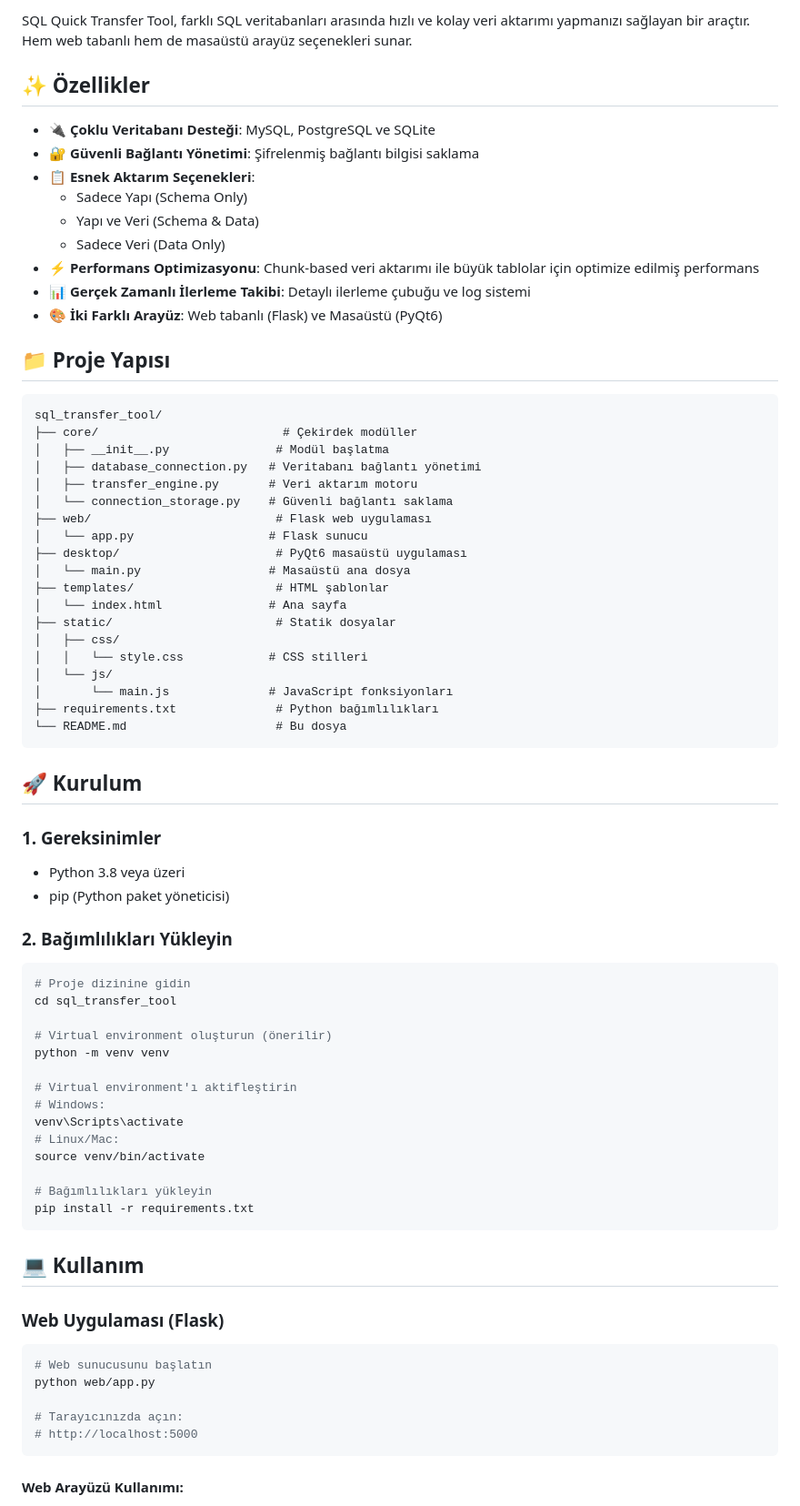
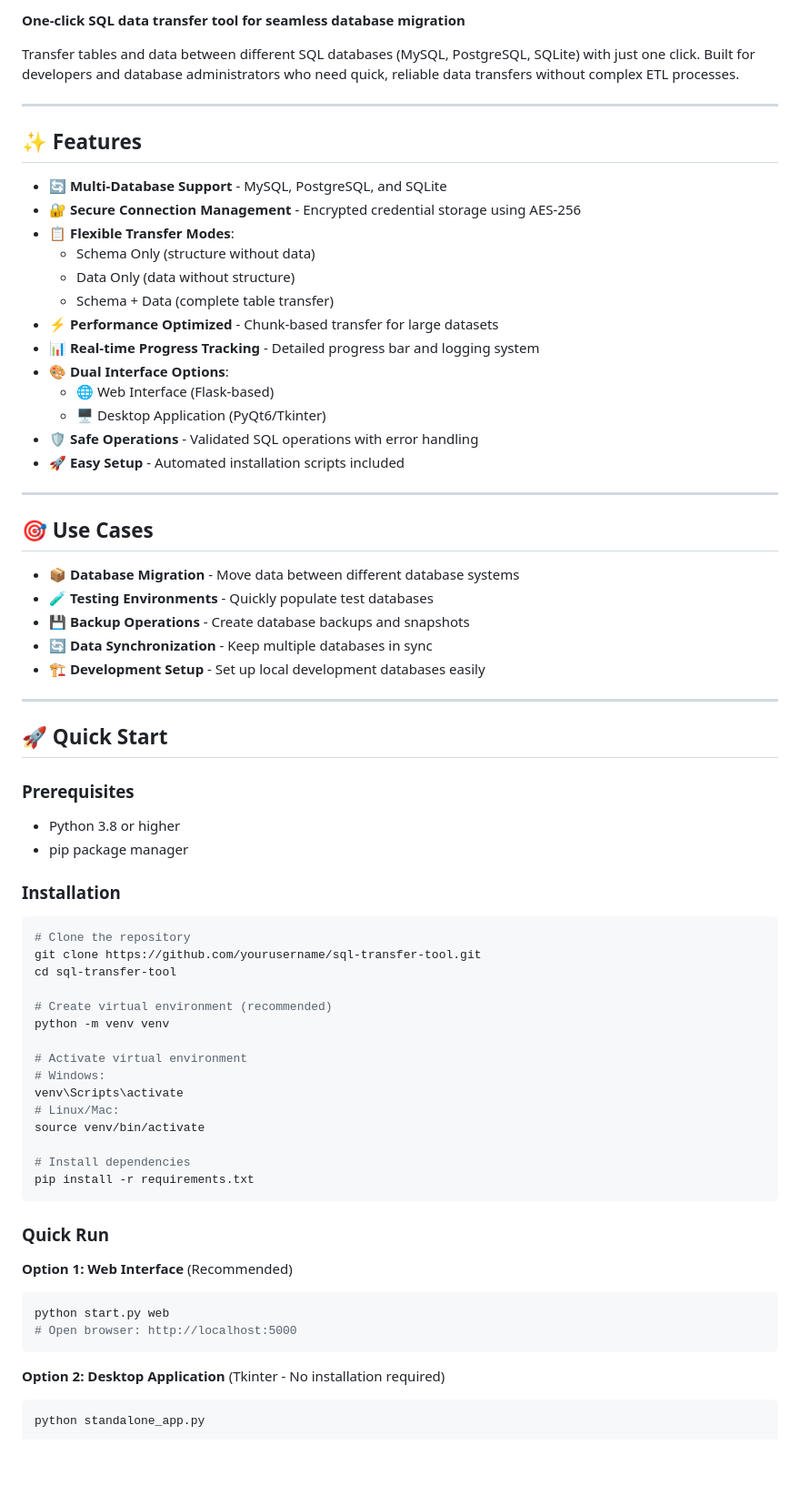
Before and after one commit to baltacibaha/SQL-Quick-Transfer---Cross-Database-Migration-Tool, a Markdown page: README.md, the part around one of its changes. Shown at 91% size. GitHub-like rendering; blank space fills up the shorter version.

Commit message:
Revise README with new features and translations
Updated README to enhance clarity and add features.

````diff
--- a/README.md
+++ b/README.md
@@ -4,79 +7,75 @@
 
-SQL Quick Transfer Tool, farklı SQL veritabanları arasında hızlı ve kolay veri aktarımı yapmanızı sağlayan bir araçtır. Hem web tabanlı hem de masaüstü arayüz seçenekleri sunar.
+**One-click SQL data transfer tool for seamless database migration**
 
-## ✨ Özellikler
+Transfer tables and data between different SQL databases (MySQL, PostgreSQL, SQLite) with just one click. Built for developers and database administrators who need quick, reliable data transfers without complex ETL processes.
 
-- 🔌 **Çoklu Veritabanı Desteği**: MySQL, PostgreSQL ve SQLite
-- 🔐 **Güvenli Bağlantı Yönetimi**: Şifrelenmiş bağlantı bilgisi saklama
-- 📋 **Esnek Aktarım Seçenekleri**:
-  - Sadece Yapı (Schema Only)
-  - Yapı ve Veri (Schema & Data)
-  - Sadece Veri (Data Only)
-- ⚡ **Performans Optimizasyonu**: Chunk-based veri aktarımı ile büyük tablolar için optimize edilmiş performans
-- 📊 **Gerçek Zamanlı İlerleme Takibi**: Detaylı ilerleme çubuğu ve log sistemi
-- 🎨 **İki Farklı Arayüz**: Web tabanlı (Flask) ve Masaüstü (PyQt6)
+---
 
-## 📁 Proje Yapısı
+## ✨ Features
 
-```
-sql_transfer_tool/
-├── core/                          # Çekirdek modüller
-│   ├── __init__.py               # Modül başlatma
-│   ├── database_connection.py   # Veritabanı bağlantı yönetimi
-│   ├── transfer_engine.py       # Veri aktarım motoru
-│   └── connection_storage.py    # Güvenli bağlantı saklama
-├── web/                          # Flask web uygulaması
-│   └── app.py                   # Flask sunucu
-├── desktop/                      # PyQt6 masaüstü uygulaması
-│   └── main.py                  # Masaüstü ana dosya
-├── templates/                    # HTML şablonlar
-│   └── index.html               # Ana sayfa
-├── static/                       # Statik dosyalar
-│   ├── css/
-│   │   └── style.css            # CSS stilleri
-│   └── js/
-│       └── main.js              # JavaScript fonksiyonları
-├── requirements.txt              # Python bağımlılıkları
-└── README.md                     # Bu dosya
-```
+- 🔄 **Multi-Database Support** - MySQL, PostgreSQL, and SQLite
+- 🔐 **Secure Connection Management** - Encrypted credential storage using AES-256
+- 📋 **Flexible Transfer Modes**:
+  - Schema Only (structure without data)
+  - Data Only (data without structure)
+  - Schema + Data (complete table transfer)
+- ⚡ **Performance Optimized** - Chunk-based transfer for large datasets
+- 📊 **Real-time Progress Tracking** - Detailed progress bar and logging system
+- 🎨 **Dual Interface Options**:
+  - 🌐 Web Interface (Flask-based)
+  - 🖥️ Desktop Application (PyQt6/Tkinter)
+- 🛡️ **Safe Operations** - Validated SQL operations with error handling
+- 🚀 **Easy Setup** - Automated installation scripts included
 
-## 🚀 Kurulum
+---
 
-### 1. Gereksinimler
+## 🎯 Use Cases
 
-- Python 3.8 veya üzeri
-- pip (Python paket yöneticisi)
+- 📦 **Database Migration** - Move data between different database systems
+- 🧪 **Testing Environments** - Quickly populate test databases
+- 💾 **Backup Operations** - Create database backups and snapshots
+- 🔄 **Data Synchronization** - Keep multiple databases in sync
+- 🏗️ **Development Setup** - Set up local development databases easily
 
-### 2. Bağımlılıkları Yükleyin
+---
+
+## 🚀 Quick Start
+
+### Prerequisites
+
+- Python 3.8 or higher
+- pip package manager
+
+### Installation
 
 ```bash
-# Proje dizinine gidin
-cd sql_transfer_tool
+# Clone the repository
+git clone https://github.com/yourusername/sql-transfer-tool.git
+cd sql-transfer-tool
 
-# Virtual environment oluşturun (önerilir)
+# Create virtual environment (recommended)
 python -m venv venv
 
-# Virtual environment'ı aktifleştirin
+# Activate virtual environment
 # Windows:
 venv\Scripts\activate
 # Linux/Mac:
 source venv/bin/activate
 
-# Bağımlılıkları yükleyin
+# Install dependencies
 pip install -r requirements.txt
 ```
 
-## 💻 Kullanım
+### Quick Run
 
-### Web Uygulaması (Flask)
-
+**Option 1: Web Interface** (Recommended)
 ```bash
-# Web sunucusunu başlatın
-python web/app.py
-
-# Tarayıcınızda açın:
-# http://localhost:5000
+python start.py web
+# Open browser: http://localhost:5000
 ```
 
-#### Web Arayüzü Kullanımı:
+**Option 2: Desktop Application** (Tkinter - No installation required)
+```bash
+python standalone_app.py
+```
 
````
Also changed, not shown: other parts of README.md (+233 -131 lines).
